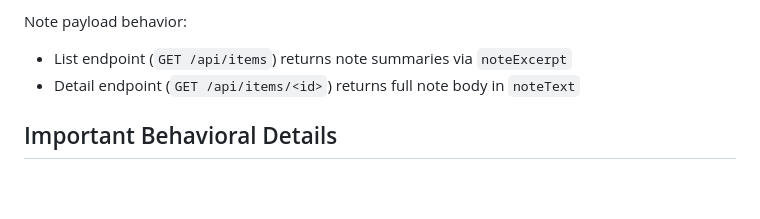
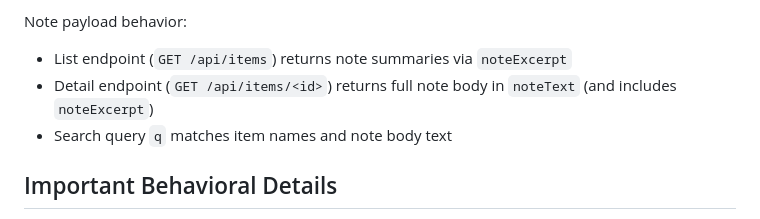
Before and after one commit to michalito/pdf-sharer, a Markdown page: CLAUDE.md, the part around one of its changes. Rendered like a GitHub page; blank space fills up the shorter version.

```diff
--- a/CLAUDE.md
+++ b/CLAUDE.md
@@ -92,7 +92,8 @@ Factory pattern: `app/__init__.py:create_app()`.
 
 Note payload behavior:
 - List endpoint (`GET /api/items`) returns note summaries via `noteExcerpt`
-- Detail endpoint (`GET /api/items/<id>`) returns full note body in `noteText`
+- Detail endpoint (`GET /api/items/<id>`) returns full note body in `noteText` (and includes `noteExcerpt`)
+- Search query `q` matches item names and note body text
 
 ## Important Behavioral Details
 
```
Also changed, not shown: other parts of CLAUDE.md (+1 -1 lines), AGENTS.md (+2 -1 lines), README.md (+2 -2 lines).
